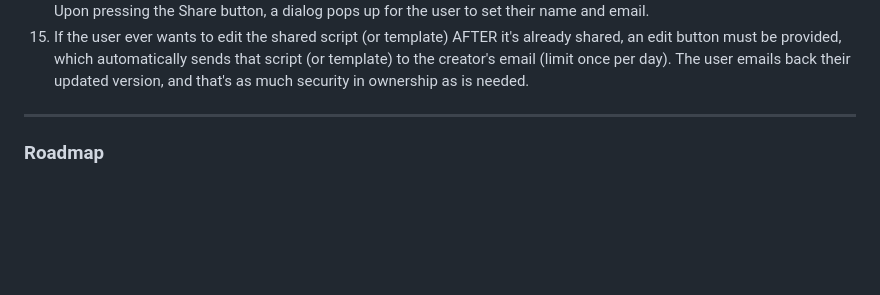
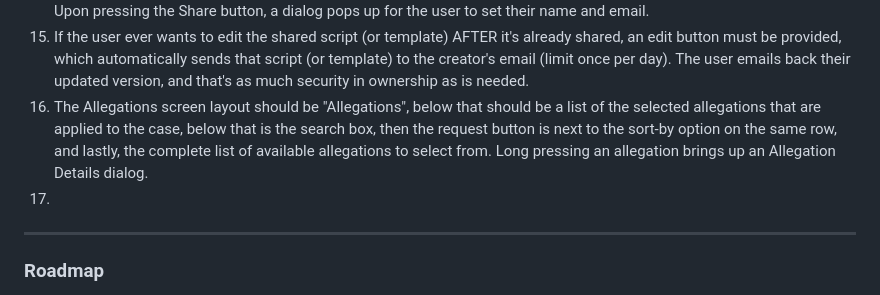
Before and after one commit to HereLiesAz/TheLexorcist, a Markdown page: AGENTS.md, the part around the change. Rendered like a GitHub page; blank space fills up the shorter version.

Commit message:
Docs: Update agent requirements
This commit updates the agent requirements document (AGENTS.md).

Key changes:
- Added requirement #16 detailing the layout for the "Allegations" screen. This includes the order of elements: selected allegations, search box, request button, sort-by option, and the list of available allegations. Also specifies that a long press on an allegation should show an "Allegation Details" dialog.

```diff
--- a/AGENTS.md
+++ b/AGENTS.md
@@ -43,6 +43,10 @@ The file google-services.template.json located at the root of the /app/ folder s
 13. The user should be able to select cloud services in Settings.
 14. On the Script Builder screen, when the Share button is pushed, whatever script is in the editor tab, described in the description tab, and has its name in the Script Title box, is the listing to appear on the Extras screen (addon browser). Upon pressing the Share button, a dialog pops up for the user to set their name and email.
 15. If the user ever wants to edit the shared script (or template) AFTER it's already shared, an edit button must be provided, which automatically sends that script (or template) to the creator's email (limit once per day). The user emails back their updated version, and that's as much security in ownership as is needed.
+16. The Allegations screen layout should be "Allegations", below that should be a list of the selected allegations that are applied to the case, below that is the search box, then the request button is next to the sort-by option on the same row, and lastly, the complete list of available allegations to select from. Long pressing an allegation brings up an Allegation Details dialog.
+17.
+
+
 ---
 
 ### Roadmap
```
